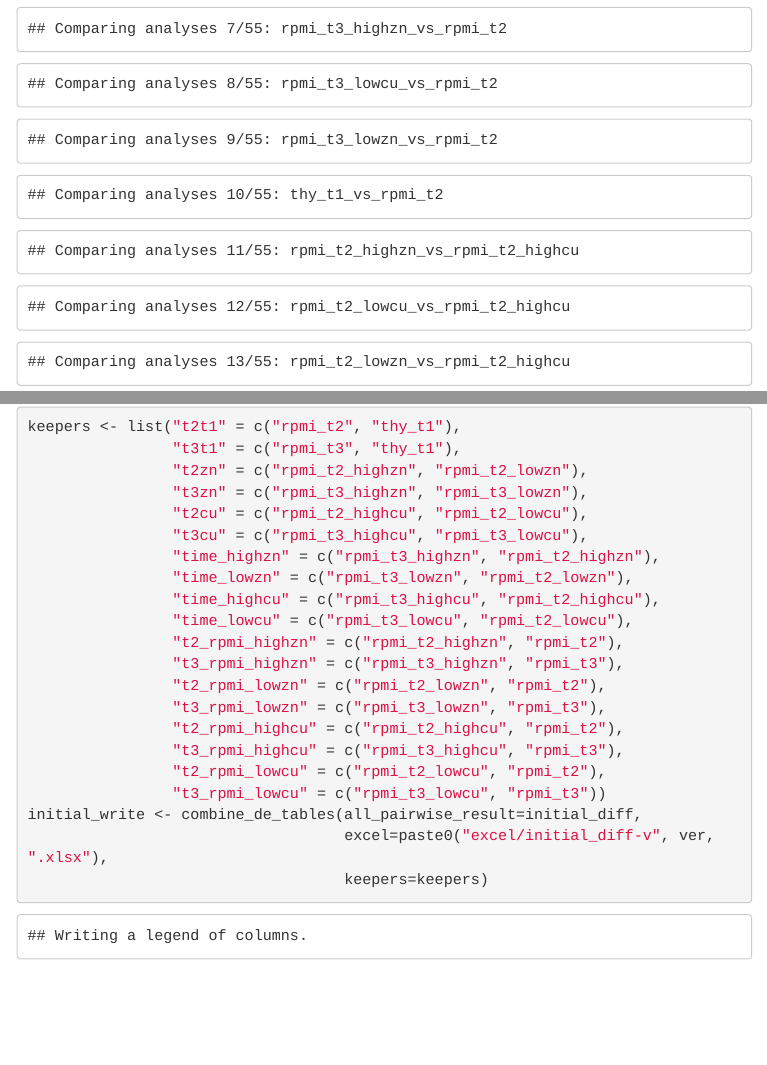
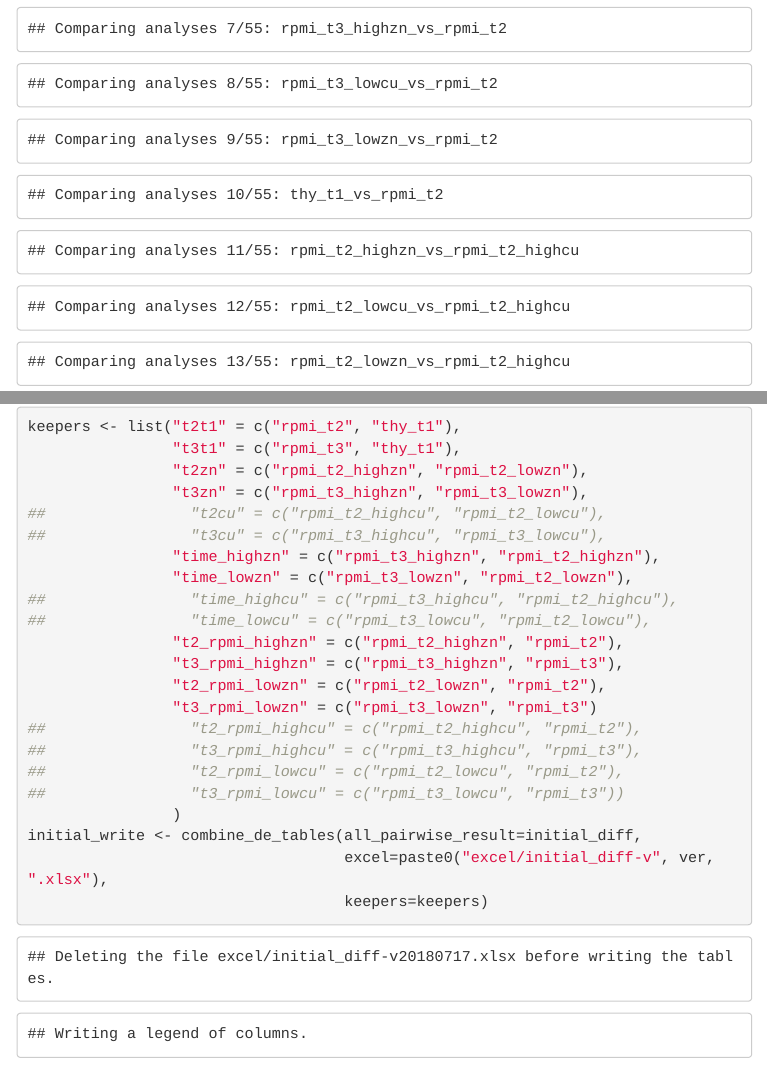
Before and after one commit to elsayed-lab/tnseq_spyogenes_2017, an R Markdown document (03_differential_expression.Rmd): the page in a window 1100 px wide, from 1190 px down, and a second part further down, joined at a grey line. The pictures show the output file 03_differential_expression.html that the author committed with the source, opened offline; menus at the side of the page are left out.

Commit message:
added significance, removed extraneous contrasts.

```diff
--- a/03_differential_expression.Rmd
+++ b/03_differential_expression.Rmd
@@ -68,17 +68,17 @@ keepers <- list("t2t1" = c("rpmi_t2", "thy_t1"),
                 "t3t1" = c("rpmi_t3", "thy_t1"),
                 "t2zn" = c("rpmi_t2_highzn", "rpmi_t2_lowzn"),
                 "t3zn" = c("rpmi_t3_highzn", "rpmi_t3_lowzn"),
-                "t2cu" = c("rpmi_t2_highcu", "rpmi_t2_lowcu"),
-                "t3cu" = c("rpmi_t3_highcu", "rpmi_t3_lowcu"),
+##                "t2cu" = c("rpmi_t2_highcu", "rpmi_t2_lowcu"),
+##                "t3cu" = c("rpmi_t3_highcu", "rpmi_t3_lowcu"),
                 "time_highzn" = c("rpmi_t3_highzn", "rpmi_t2_highzn"),
                 "time_lowzn" = c("rpmi_t3_lowzn", "rpmi_t2_lowzn"),
-                "time_highcu" = c("rpmi_t3_highcu", "rpmi_t2_highcu"),
-                "time_lowcu" = c("rpmi_t3_lowcu", "rpmi_t2_lowcu"),
+##                "time_highcu" = c("rpmi_t3_highcu", "rpmi_t2_highcu"),
+##                "time_lowcu" = c("rpmi_t3_lowcu", "rpmi_t2_lowcu"),
                 "t2_rpmi_highzn" = c("rpmi_t2_highzn", "rpmi_t2"),
                 "t3_rpmi_highzn" = c("rpmi_t3_highzn", "rpmi_t3"),
                 "t2_rpmi_lowzn" = c("rpmi_t2_lowzn", "rpmi_t2"),
-                "t3_rpmi_lowzn" = c("rpmi_t3_lowzn", "rpmi_t3"),
-                "t2_rpmi_highcu" = c("rpmi_t2_highcu", "rpmi_t2"),
-                "t3_rpmi_highcu" = c("rpmi_t3_highcu", "rpmi_t3"),
-                "t2_rpmi_lowcu" = c("rpmi_t2_lowcu", "rpmi_t2"),
-                "t3_rpmi_lowcu" = c("rpmi_t3_lowcu", "rpmi_t3"))
+                "t3_rpmi_lowzn" = c("rpmi_t3_lowzn", "rpmi_t3")
+##                "t2_rpmi_highcu" = c("rpmi_t2_highcu", "rpmi_t2"),
+##                "t3_rpmi_highcu" = c("rpmi_t3_highcu", "rpmi_t3"),
+##                "t2_rpmi_lowcu" = c("rpmi_t2_lowcu", "rpmi_t2"),
+##                "t3_rpmi_lowcu" = c("rpmi_t3_lowcu", "rpmi_t3"))
```
Also changed, not shown: 03_differential_expression.html, excel/significant-v20180717.xlsx (added), 03_differential_expression.Rmd (4 more changed lines).
